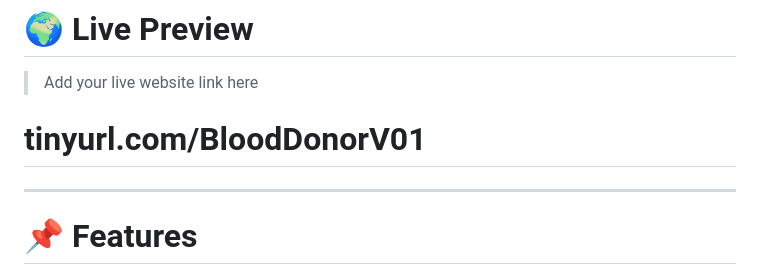
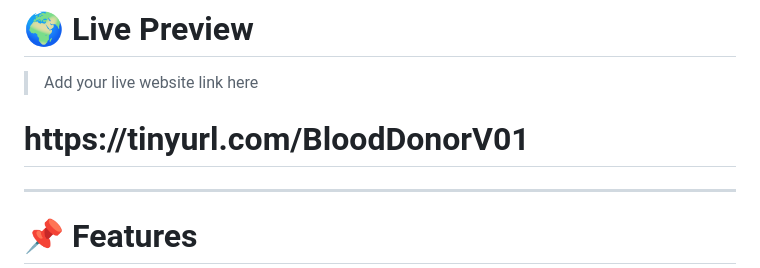
Before and after one commit to MamunExpert/blooddonorally, a Markdown page: README.md, the part around the change. Rendered like a GitHub page.

```diff
--- a/README.md
+++ b/README.md
@@ -13,7 +13,7 @@ This platform helps people quickly find blood donors by **name, location, and bl
 
 > Add your live website link here
 <h1>
-tinyurl.com/BloodDonorV01
+https://tinyurl.com/BloodDonorV01
  </h1>
 
 ---
```
